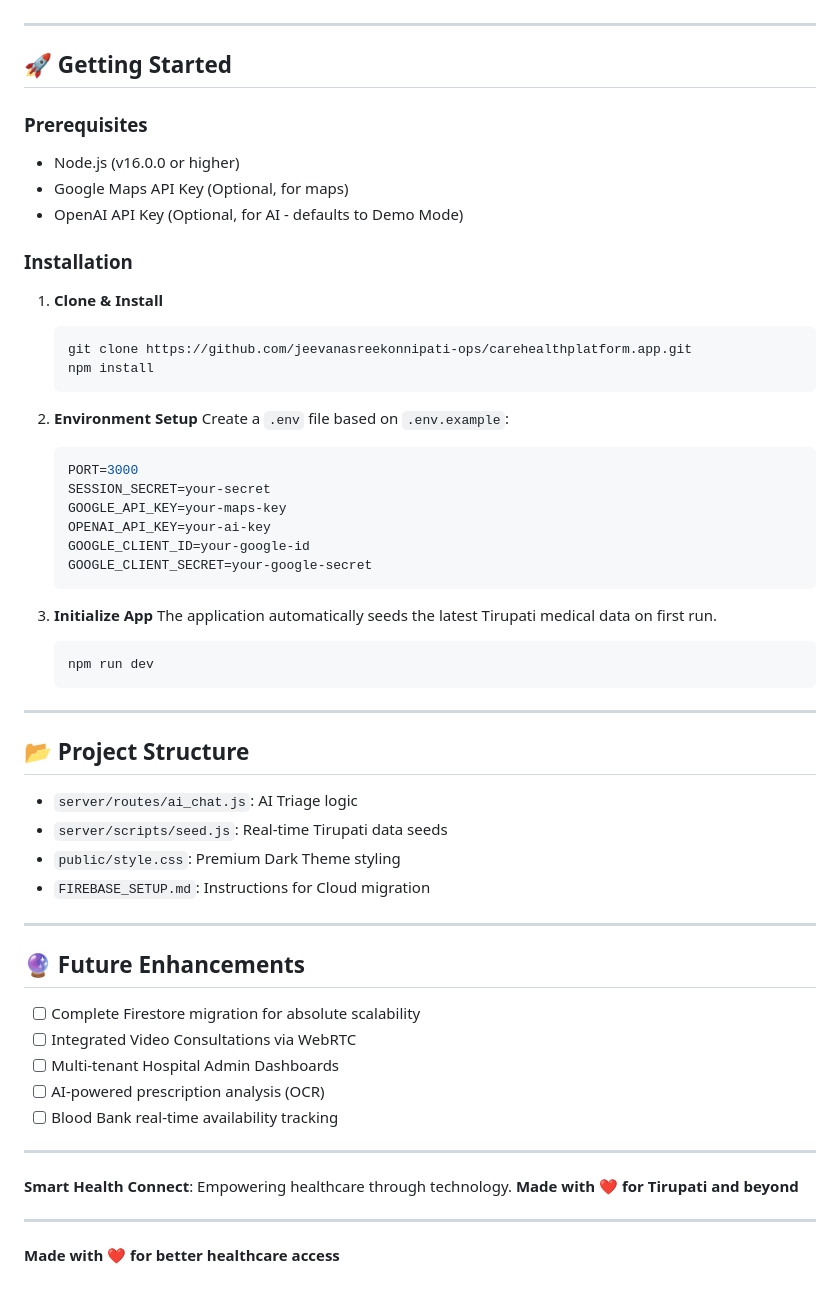
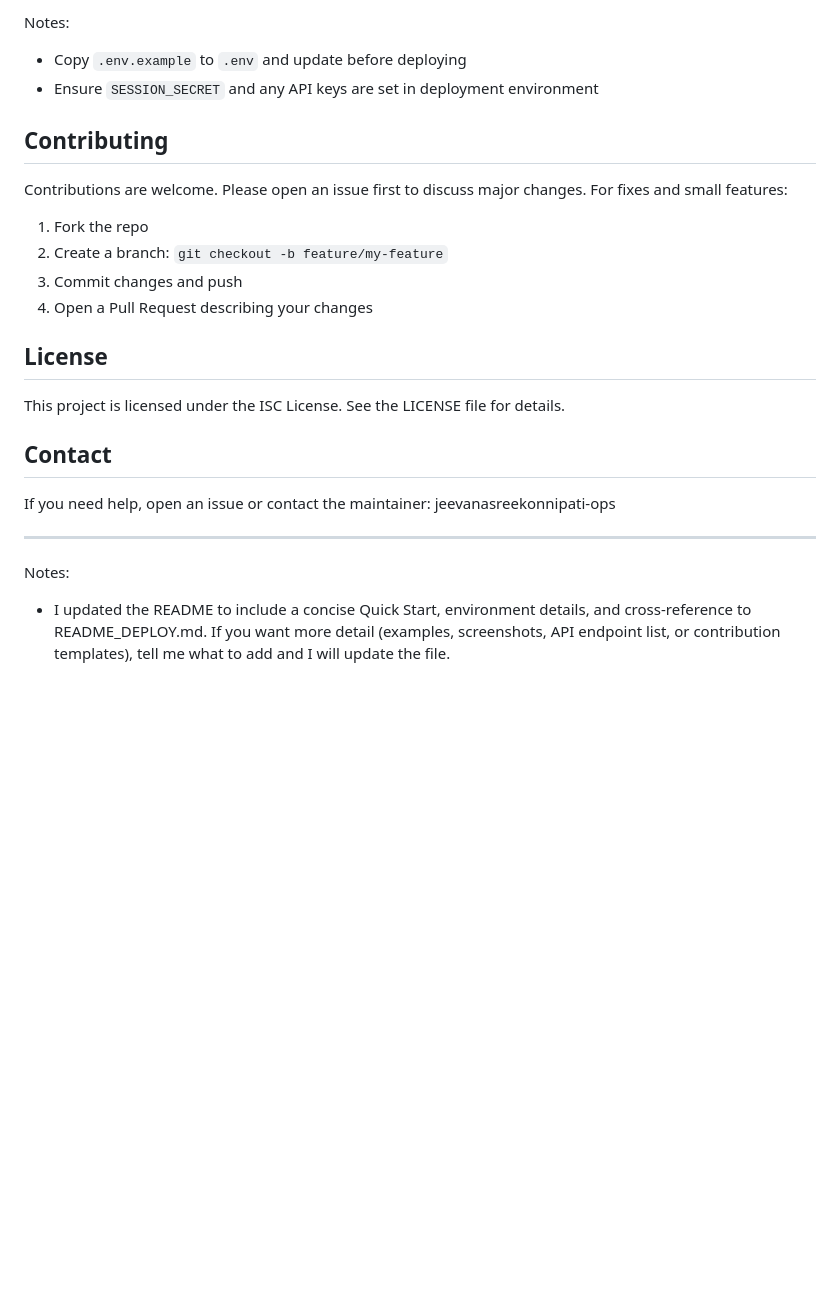
Before and after one commit to jeevanasreekonnipati-ops/carehealthplatform.app, a Markdown page: README.md, the part around one of its changes. Drawn GitHub-style; blank space fills up the shorter version.

````diff
--- a/README.md
+++ b/README.md
@@ -81,58 +139,25 @@ A comprehensive healthcare management platform that connects patients with hospi
+Notes:
+- Copy `.env.example` to `.env` and update before deploying
+- Ensure `SESSION_SECRET` and any API keys are set in deployment environment
+
+## Contributing
+
+Contributions are welcome. Please open an issue first to discuss major changes. For fixes and small features:
+
+1. Fork the repo
+2. Create a branch: `git checkout -b feature/my-feature`
+3. Commit changes and push
+4. Open a Pull Request describing your changes
+
+## License
+
+This project is licensed under the ISC License. See the LICENSE file for details.
+
+## Contact
+
+If you need help, open an issue or contact the maintainer: jeevanasreekonnipati-ops
 
 ---
 
-## 🚀 Getting Started
-
-### Prerequisites
-- Node.js (v16.0.0 or higher)
-- Google Maps API Key (Optional, for maps)
-- OpenAI API Key (Optional, for AI - defaults to Demo Mode)
-
-### Installation
-1. **Clone & Install**
-   ```bash
-   git clone https://github.com/jeevanasreekonnipati-ops/carehealthplatform.app.git
-   npm install
-   ```
-
-2. **Environment Setup**
-   Create a `.env` file based on `.env.example`:
-   ```env
-   PORT=3000
-   SESSION_SECRET=your-secret
-   GOOGLE_API_KEY=your-maps-key
-   OPENAI_API_KEY=your-ai-key
-   GOOGLE_CLIENT_ID=your-google-id
-   GOOGLE_CLIENT_SECRET=your-google-secret
-   ```
-
-3. **Initialize App**
-   The application automatically seeds the latest Tirupati medical data on first run.
-   ```bash
-   npm run dev
-   ```
-
----
-
-## 📂 Project Structure
-- `server/routes/ai_chat.js`: AI Triage logic
-- `server/scripts/seed.js`: Real-time Tirupati data seeds
-- `public/style.css`: Premium Dark Theme styling
-- `FIREBASE_SETUP.md`: Instructions for Cloud migration
-
----
-
-## 🔮 Future Enhancements
-- [ ] Complete Firestore migration for absolute scalability
-- [ ] Integrated Video Consultations via WebRTC
-- [ ] Multi-tenant Hospital Admin Dashboards
-- [ ] AI-powered prescription analysis (OCR)
-- [ ] Blood Bank real-time availability tracking
-
----
-**Smart Health Connect**: Empowering healthcare through technology.
-**Made with ❤️ for Tirupati and beyond**
-
----
-
-**Made with ❤️ for better healthcare access**
+Notes:
+- I updated the README to include a concise Quick Start, environment details, and cross-reference to README_DEPLOY.md. If you want more detail (examples, screenshots, API endpoint list, or contribution templates), tell me what to add and I will update the file.
````
Also changed, not shown: other parts of README.md (+118 -60 lines).
